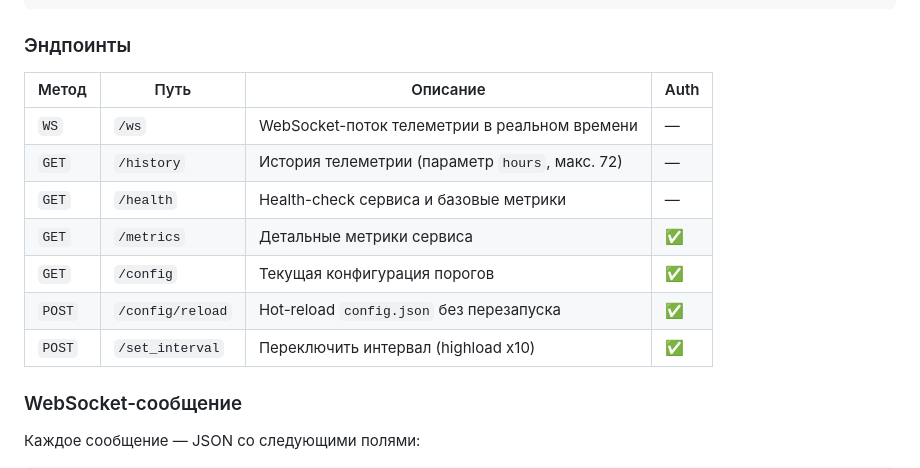
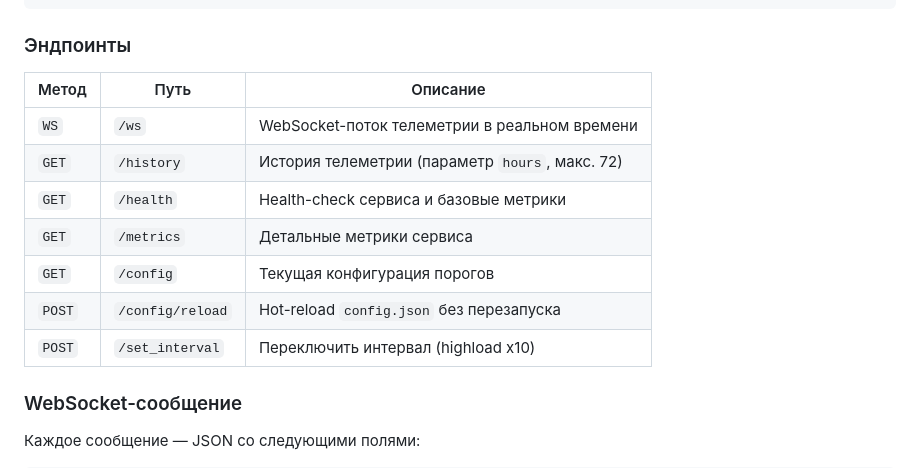
Before and after one commit to ayauLes/ktz, a Markdown page: README.md, the part around the change. Drawn GitHub-style.

```diff
--- a/README.md
+++ b/README.md
@@ -182,15 +182,15 @@ http://localhost:8000/redoc
 
 ### Эндпоинты
 
-| Метод  | Путь              | Описание                                    | Auth |
-|--------|-------------------|---------------------------------------------|------|
-| `WS`   | `/ws`             | WebSocket-поток телеметрии в реальном времени | —    |
-| `GET`  | `/history`        | История телеметрии (параметр `hours`, макс. 72) | — |
-| `GET`  | `/health`         | Health-check сервиса и базовые метрики      | —    |
-| `GET`  | `/metrics`        | Детальные метрики сервиса                   | ✅   |
-| `GET`  | `/config`         | Текущая конфигурация порогов                | ✅   |
-| `POST` | `/config/reload`  | Hot-reload `config.json` без перезапуска    | ✅   |
-| `POST` | `/set_interval`   | Переключить интервал (highload x10)         | ✅   |
+| Метод  | Путь              | Описание                                    |
+|--------|-------------------|---------------------------------------------|
+| `WS`   | `/ws`             | WebSocket-поток телеметрии в реальном времени |
+| `GET`  | `/history`        | История телеметрии (параметр `hours`, макс. 72) |
+| `GET`  | `/health`         | Health-check сервиса и базовые метрики      |
+| `GET`  | `/metrics`        | Детальные метрики сервиса                   |
+| `GET`  | `/config`         | Текущая конфигурация порогов                |
+| `POST` | `/config/reload`  | Hot-reload `config.json` без перезапуска    |
+| `POST` | `/set_interval`   | Переключить интервал (highload x10)         |
 
 ### WebSocket-сообщение
 
```
